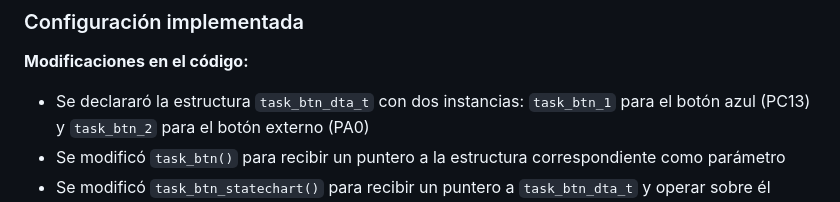
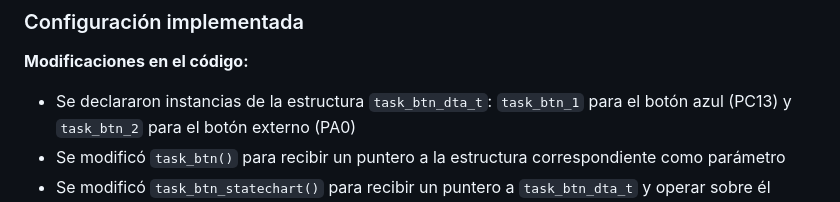
Before and after one commit to mateoo-89389438/soe-tp1_2026-1erC_1-03, a Markdown page: soe-tp1_03-application.md, the part around the change. Drawn GitHub-style.

```diff
--- a/soe-tp1_03-application.md
+++ b/soe-tp1_03-application.md
@@ -30,7 +30,7 @@ Esto permite ajustar dinámicamente la importancia relativa de una tarea durante
 
 ### Configuración implementada
 **Modificaciones en el código:**
-- Se declararó la estructura `task_btn_dta_t` con dos instancias: `task_btn_1` para el botón azul (PC13) y `task_btn_2` para el botón externo (PA0)
+- Se declararon instancias de la estructura `task_btn_dta_t`: `task_btn_1` para el botón azul (PC13) y `task_btn_2` para el botón externo (PA0)
 - Se modificó `task_btn()` para recibir un puntero a la estructura correspondiente como parámetro
 - Se modificó `task_btn_statechart()` para recibir un puntero a `task_btn_dta_t` y operar sobre él
 - En `app.c` se crearon dos instancias de la tarea `task_btn`:
```
